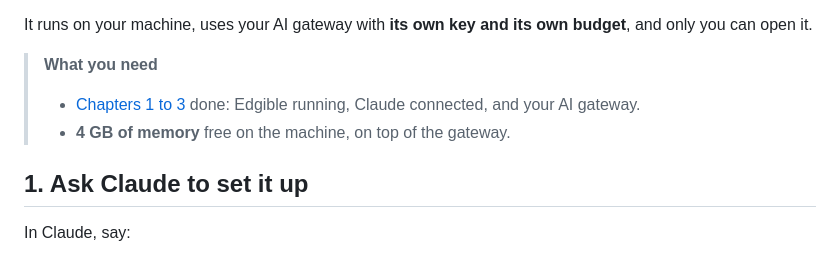
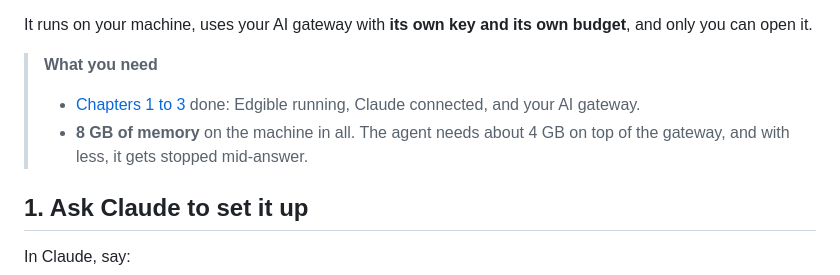
Before and after one commit to Edgible/edgible-ai, a Markdown page: playbooks/your-agent.md, the part around one of its changes. Rendered like a GitHub page.

```diff
--- a/playbooks/your-agent.md
+++ b/playbooks/your-agent.md
@@ -14,7 +14,7 @@ It runs on your machine, uses your AI gateway with **its own key and its own bud
 > **What you need**
 >
 > - [Chapters 1 to 3](../your-own-ai-agent/) done: Edgible running, Claude connected, and your AI gateway.
-> - **4 GB of memory** free on the machine, on top of the gateway.
+> - **8 GB of memory** on the machine in all. The agent needs about 4 GB on top of the gateway, and with less, it gets stopped mid-answer.
 
 ## 1. Ask Claude to set it up
 
```
Also changed, not shown: other parts of playbooks/your-agent.md (+1 -1 lines), playbooks/run-it-from-your-phone.md (added, +68 -0 lines), playbooks/your-own-ai-agent.md (+2 -2 lines).
